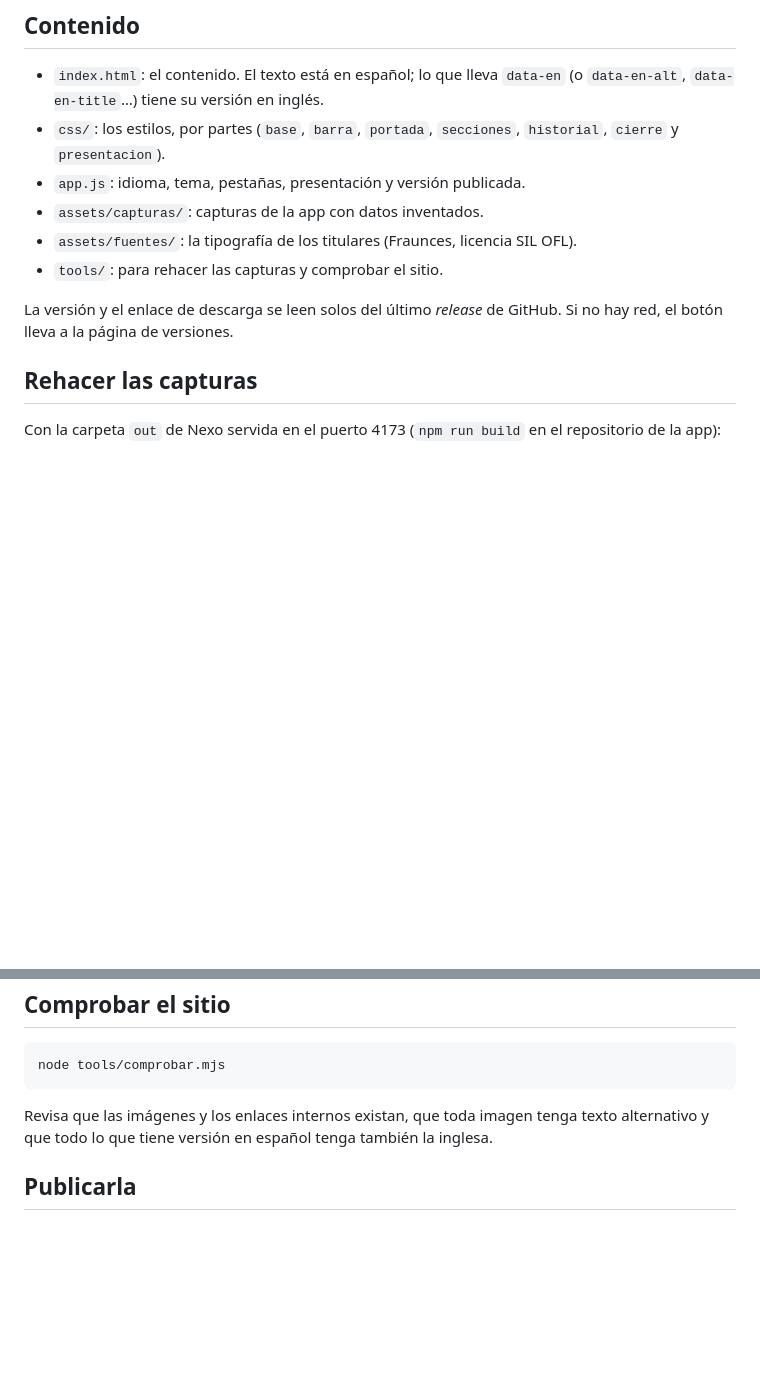
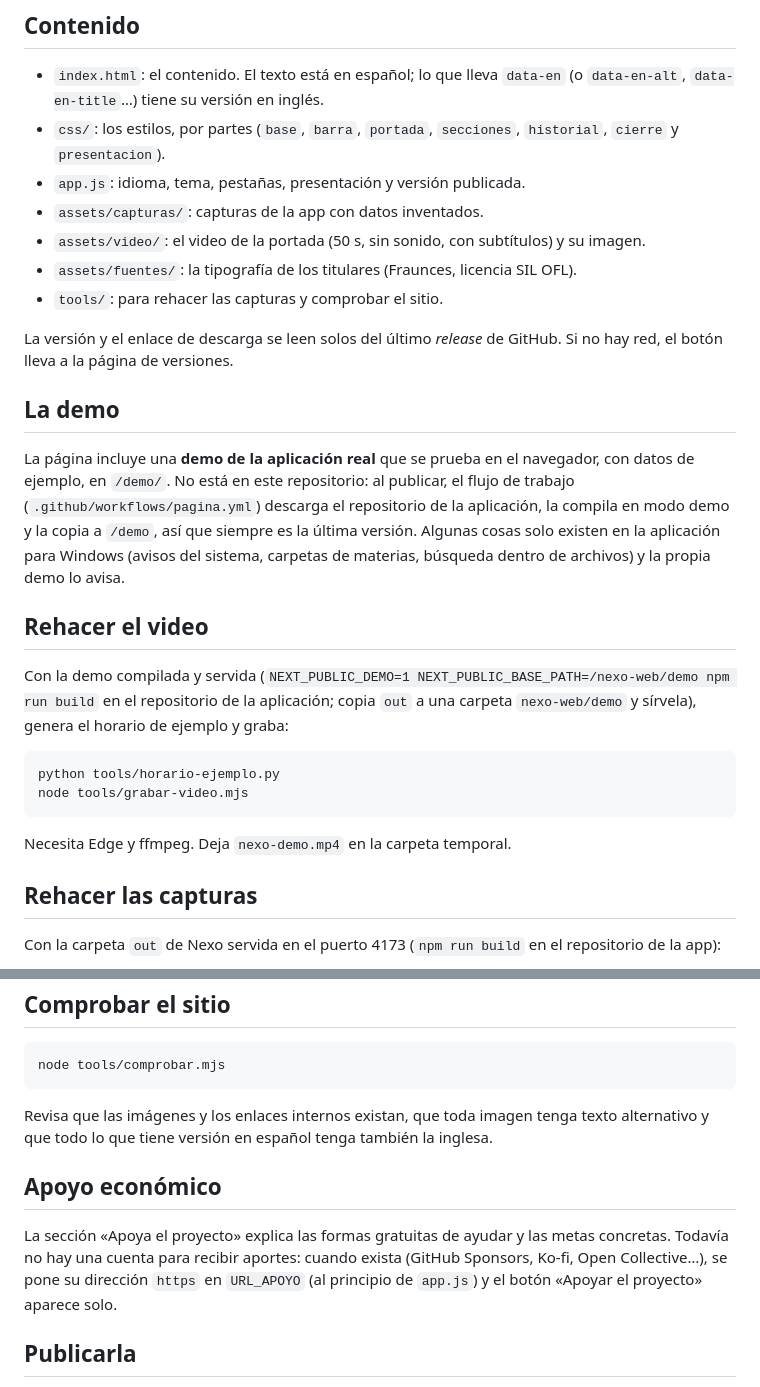
Before and after one commit to SebastianSKS/nexo-web, a Markdown page: README.md, 2 parts joined by grey strips. Rendered like a GitHub page; blank space fills up the shorter version.

Commit message:
README: la demo, cómo rehacer el video y dónde se configura el apoyo

````diff
--- a/README.md
+++ b/README.md
@@ -42,10 +42,26 @@ Español e inglés (botón **EN / ES**), tema «papel» (claro, el de siempre) y
 - `css/`: los estilos, por partes (`base`, `barra`, `portada`, `secciones`, `historial`, `cierre` y `presentacion`).
 - `app.js`: idioma, tema, pestañas, presentación y versión publicada.
 - `assets/capturas/`: capturas de la app con datos inventados.
+- `assets/video/`: el video de la portada (50 s, sin sonido, con subtítulos) y su imagen.
 - `assets/fuentes/`: la tipografía de los titulares (Fraunces, licencia SIL OFL).
 - `tools/`: para rehacer las capturas y comprobar el sitio.
 
 La versión y el enlace de descarga se leen solos del último *release* de GitHub. Si no hay red, el botón lleva a la página de versiones.
+
+## La demo
+
+La página incluye una **demo de la aplicación real** que se prueba en el navegador, con datos de ejemplo, en `/demo/`. No está en este repositorio: al publicar, el flujo de trabajo (`.github/workflows/pagina.yml`) descarga el repositorio de la aplicación, la compila en modo demo y la copia a `/demo`, así que siempre es la última versión. Algunas cosas solo existen en la aplicación para Windows (avisos del sistema, carpetas de materias, búsqueda dentro de archivos) y la propia demo lo avisa.
+
+## Rehacer el video
+
+Con la demo compilada y servida (`NEXT_PUBLIC_DEMO=1 NEXT_PUBLIC_BASE_PATH=/nexo-web/demo npm run build` en el repositorio de la aplicación; copia `out` a una carpeta `nexo-web/demo` y sírvela), genera el horario de ejemplo y graba:
+
+```bash
+python tools/horario-ejemplo.py
+node tools/grabar-video.mjs
+```
+
+Necesita Edge y ffmpeg. Deja `nexo-demo.mp4` en la carpeta temporal.
 
 ## Rehacer las capturas
 
@@ -64,6 +80,10 @@ node tools/comprobar.mjs
 
 Revisa que las imágenes y los enlaces internos existan, que toda imagen tenga texto alternativo y que todo lo que tiene versión en español tenga también la inglesa.
 
+## Apoyo económico
+
+La sección «Apoya el proyecto» explica las formas gratuitas de ayudar y las metas concretas. Todavía no hay una cuenta para recibir aportes: cuando exista (GitHub Sponsors, Ko-fi, Open Collective…), se pone su dirección `https` en `URL_APOYO` (al principio de `app.js`) y el botón «Apoyar el proyecto» aparece solo.
+
 ## Publicarla
 
 Está en línea en **<https://sebastiansks.github.io/nexo-web/>** (GitHub Pages). Cada cambio en `main` se publica solo, después de pasar la comprobación (`.github/workflows/pagina.yml`); también se puede lanzar a mano desde *Actions › Publicar la página › Run workflow*.
````
